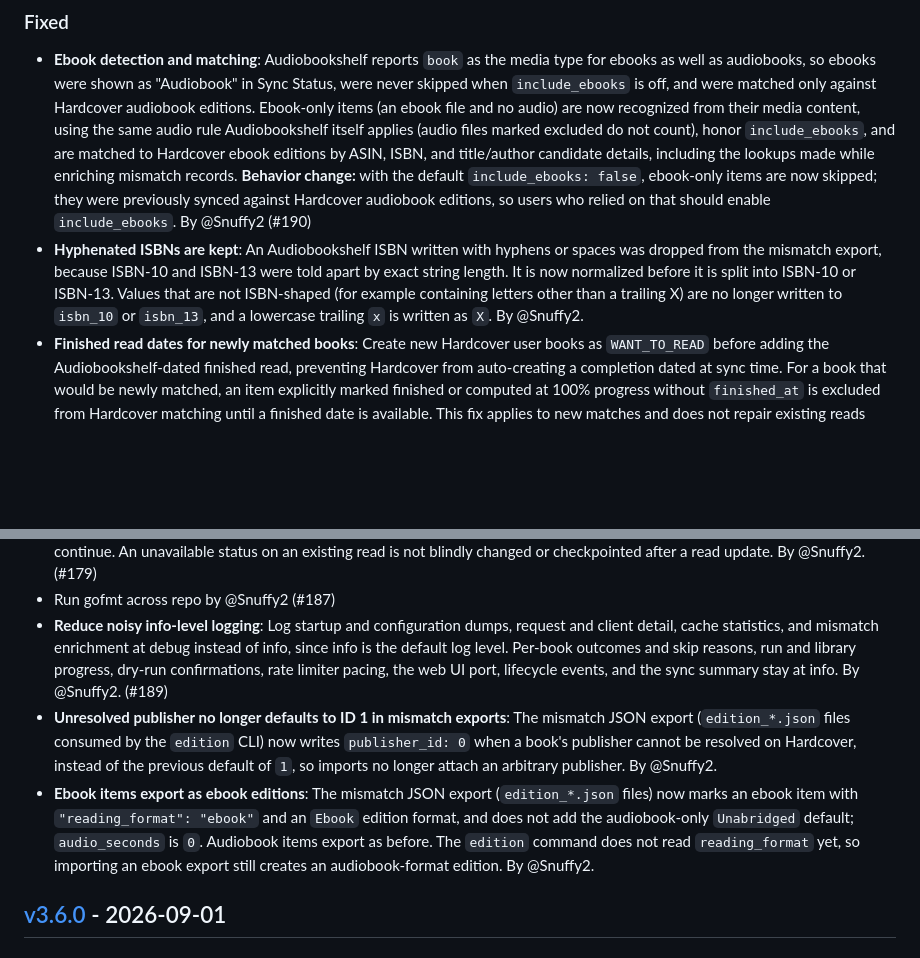
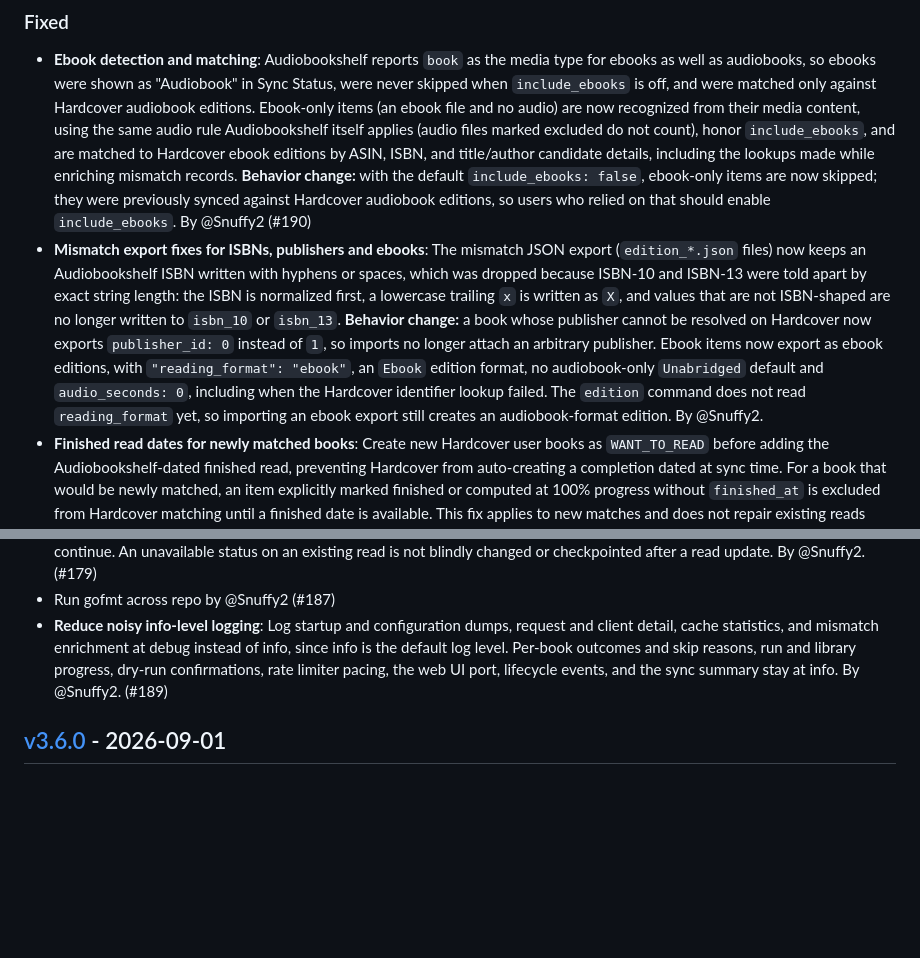
Before and after one commit to drallgood/audiobookshelf-hardcover-sync, a Markdown page: CHANGELOG.md, 2 parts joined by grey strips. Drawn GitHub-style; blank space fills up the shorter version.

Commit message:
docs(changelog): use one bullet for the step 1 export fixes
The repo keeps one CHANGELOG bullet per PR. Fold the hyphenated ISBN,
unresolved publisher and ebook export entries into a single bullet under
Fixed, with the publisher default called out as a behavior change.

```diff
--- a/CHANGELOG.md
+++ b/CHANGELOG.md
@@ -17,7 +17,7 @@ and this project adheres to [Semantic Versioning](https://semver.org/spec/v2.0.0
 ### Fixed
 
 - **Ebook detection and matching**: Audiobookshelf reports `book` as the media type for ebooks as well as audiobooks, so ebooks were shown as "Audiobook" in Sync Status, were never skipped when `include_ebooks` is off, and were matched only against Hardcover audiobook editions. Ebook-only items (an ebook file and no audio) are now recognized from their media content, using the same audio rule Audiobookshelf itself applies (audio files marked excluded do not count), honor `include_ebooks`, and are matched to Hardcover ebook editions by ASIN, ISBN, and title/author candidate details, including the lookups made while enriching mismatch records. **Behavior change:** with the default `include_ebooks: false`, ebook-only items are now skipped; they were previously synced against Hardcover audiobook editions, so users who relied on that should enable `include_ebooks`. By @Snuffy2 (#190)
-- **Hyphenated ISBNs are kept**: An Audiobookshelf ISBN written with hyphens or spaces was dropped from the mismatch export, because ISBN-10 and ISBN-13 were told apart by exact string length. It is now normalized before it is split into ISBN-10 or ISBN-13. Values that are not ISBN-shaped (for example containing letters other than a trailing X) are no longer written to `isbn_10` or `isbn_13`, and a lowercase trailing `x` is written as `X`. By @Snuffy2.
+- **Mismatch export fixes for ISBNs, publishers and ebooks**: The mismatch JSON export (`edition_*.json` files) now keeps an Audiobookshelf ISBN written with hyphens or spaces, which was dropped because ISBN-10 and ISBN-13 were told apart by exact string length: the ISBN is normalized first, a lowercase trailing `x` is written as `X`, and values that are not ISBN-shaped are no longer written to `isbn_10` or `isbn_13`. **Behavior change:** a book whose publisher cannot be resolved on Hardcover now exports `publisher_id: 0` instead of `1`, so imports no longer attach an arbitrary publisher. Ebook items now export as ebook editions, with `"reading_format": "ebook"`, an `Ebook` edition format, no audiobook-only `Unabridged` default and `audio_seconds: 0`, including when the Hardcover identifier lookup failed. The `edition` command does not read `reading_format` yet, so importing an ebook export still creates an audiobook-format edition. By @Snuffy2.
 - **Finished read dates for newly matched books**: Create new Hardcover user books as `WANT_TO_READ` before adding the Audiobookshelf-dated finished read, preventing Hardcover from auto-creating a completion dated at sync time. For a book that would be newly matched, an item explicitly marked finished or computed at 100% progress without `finished_at` is excluded from Hardcover matching until a finished date is available. This fix applies to new matches and does not repair existing reads created with the old sync-time synthetic date. Dry runs report this case as skipped rather than as a planned finish. By @Snuffy2 (#188)
 - **Make sync status refresh unobtrusive**: Refresh Sync Status without page flashing or interrupting interaction, and retry temporary profile-load failures. By @Snuffy2. (#180)
 - **Sync Status fetch errors**: Remove misplaced Hardcover mismatch-display code from status loading so successful profile status requests no longer log an undefined-variable error by @Snuffy2. (#178)
@@ -33,8 +33,6 @@ and this project adheres to [Semantic Versioning](https://semver.org/spec/v2.0.0
 - **Incremental sync checkpoints**: Persist per-book sync state after each processed book so completed work survives cancellation or process termination before the full library run finishes. State-file replacement is now atomic, dry runs remain non-persistent, and checkpoint failures stop the sync instead of reporting false success. Failed Hardcover status updates leave the affected book uncheckpointed for retry, even if its read progress was saved; a persistent status failure can therefore recur while other books continue. An unavailable status on an existing read is not blindly changed or checkpointed after a read update. By @Snuffy2. (#179)
 - Run gofmt across repo by @Snuffy2 (#187)
 - **Reduce noisy info-level logging**: Log startup and configuration dumps, request and client detail, cache statistics, and mismatch enrichment at debug instead of info, since info is the default log level. Per-book outcomes and skip reasons, run and library progress, dry-run confirmations, rate limiter pacing, the web UI port, lifecycle events, and the sync summary stay at info. By @Snuffy2. (#189)
-- **Unresolved publisher no longer defaults to ID 1 in mismatch exports**: The mismatch JSON export (`edition_*.json` files consumed by the `edition` CLI) now writes `publisher_id: 0` when a book's publisher cannot be resolved on Hardcover, instead of the previous default of `1`, so imports no longer attach an arbitrary publisher. By @Snuffy2.
-- **Ebook items export as ebook editions**: The mismatch JSON export (`edition_*.json` files) now marks an ebook item with `"reading_format": "ebook"` and an `Ebook` edition format, and does not add the audiobook-only `Unabridged` default; `audio_seconds` is `0`. Audiobook items export as before. The `edition` command does not read `reading_format` yet, so importing an ebook export still creates an audiobook-format edition. By @Snuffy2.
 
 ## [v3.6.0] - 2026-09-01
 
```
